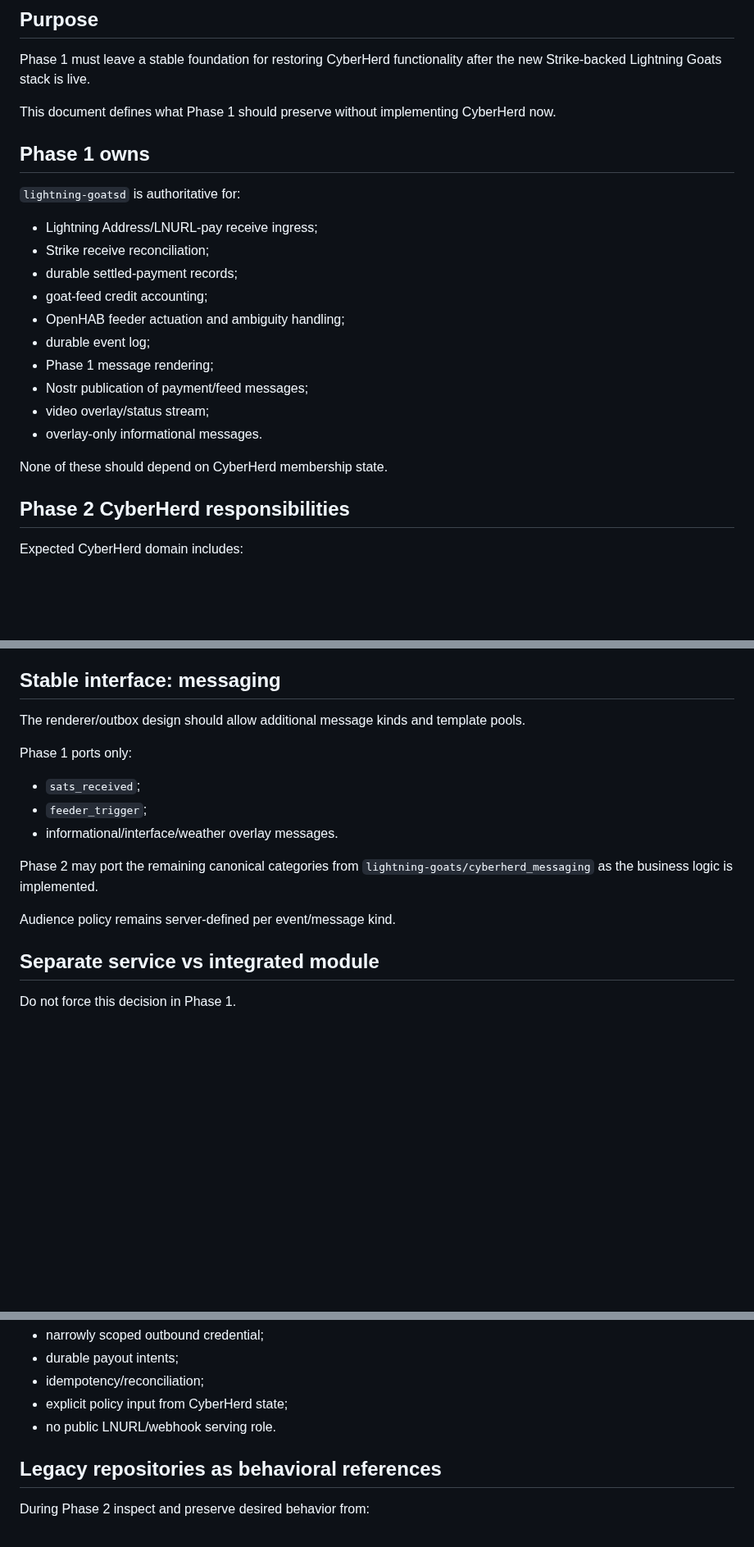
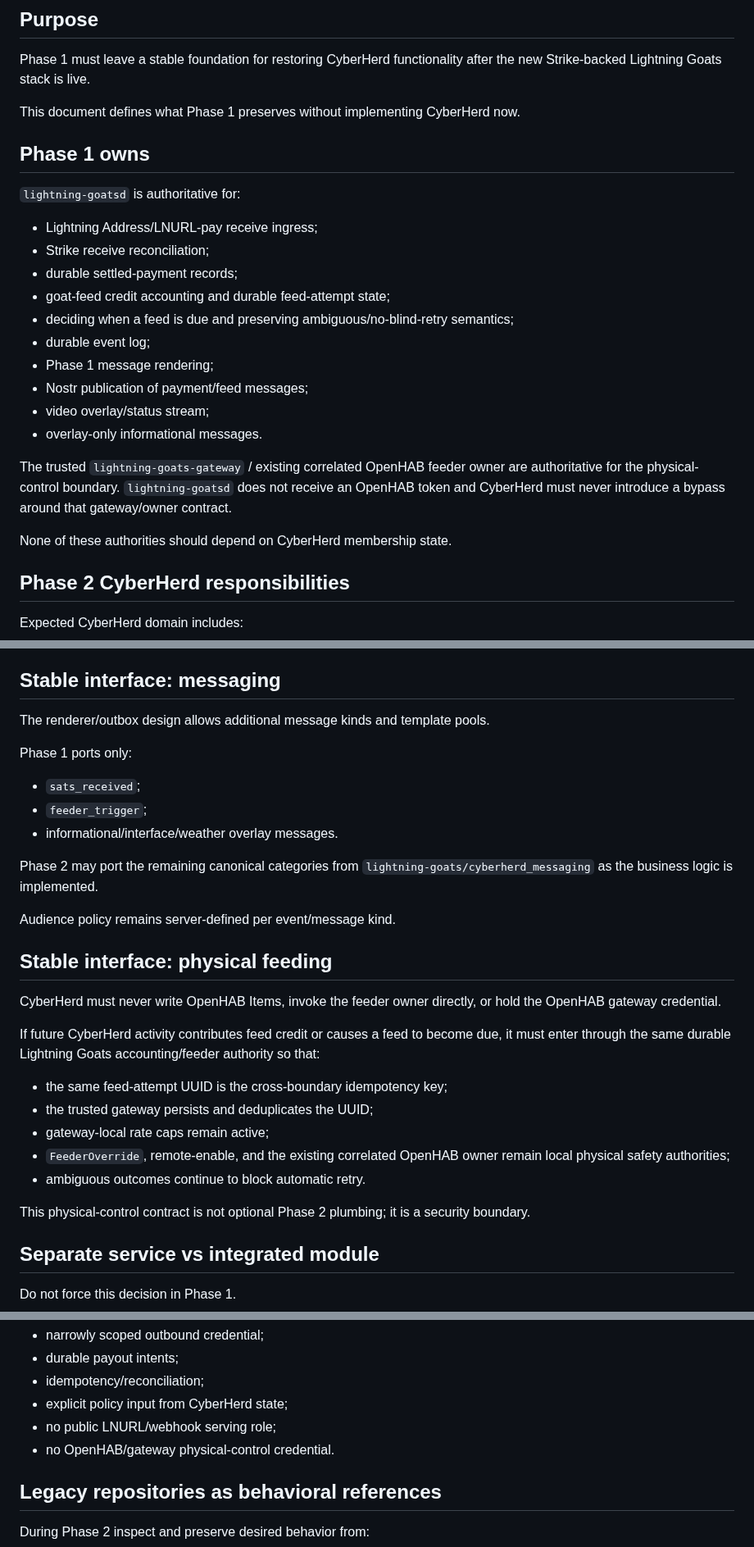
Before and after one commit to lightning-goats/lightning-goats, a Markdown page: docs/architecture/cyberherd-phase2-boundary.md, 3 parts joined by grey strips. Shown at 82% size. Rendered like a GitHub page; blank space fills up the shorter version.

Commit message:
Align CyberHerd boundary with trusted feeder gateway

```diff
--- a/docs/architecture/cyberherd-phase2-boundary.md
+++ b/docs/architecture/cyberherd-phase2-boundary.md
@@ -4,7 +4,7 @@
 
 Phase 1 must leave a stable foundation for restoring CyberHerd functionality after the new Strike-backed Lightning Goats stack is live.
 
-This document defines what Phase 1 should preserve without implementing CyberHerd now.
+This document defines what Phase 1 preserves without implementing CyberHerd now.
 
 ## Phase 1 owns
 
@@ -13,15 +13,17 @@ This document defines what Phase 1 should preserve without implementing CyberHer
 - Lightning Address/LNURL-pay receive ingress;
 - Strike receive reconciliation;
 - durable settled-payment records;
-- goat-feed credit accounting;
-- OpenHAB feeder actuation and ambiguity handling;
+- goat-feed credit accounting and durable feed-attempt state;
+- deciding when a feed is due and preserving ambiguous/no-blind-retry semantics;
 - durable event log;
 - Phase 1 message rendering;
 - Nostr publication of payment/feed messages;
 - video overlay/status stream;
 - overlay-only informational messages.
 
-None of these should depend on CyberHerd membership state.
+The trusted `lightning-goats-gateway` / existing correlated OpenHAB feeder owner are authoritative for the physical-control boundary. `lightning-goatsd` does not receive an OpenHAB token and CyberHerd must never introduce a bypass around that gateway/owner contract.
+
+None of these authorities should depend on CyberHerd membership state.
 
 ## Phase 2 CyberHerd responsibilities
 
@@ -91,7 +93,7 @@ Names are illustrative; choose a consistent final schema during Phase 2.
 
 ## Stable interface: messaging
 
-The renderer/outbox design should allow additional message kinds and template pools.
+The renderer/outbox design allows additional message kinds and template pools.
 
 Phase 1 ports only:
 
@@ -102,6 +104,20 @@ Phase 1 ports only:
 Phase 2 may port the remaining canonical categories from `lightning-goats/cyberherd_messaging` as the business logic is implemented.
 
 Audience policy remains server-defined per event/message kind.
+
+## Stable interface: physical feeding
+
+CyberHerd must never write OpenHAB Items, invoke the feeder owner directly, or hold the OpenHAB gateway credential.
+
+If future CyberHerd activity contributes feed credit or causes a feed to become due, it must enter through the same durable Lightning Goats accounting/feeder authority so that:
+
+- the same feed-attempt UUID is the cross-boundary idempotency key;
+- the trusted gateway persists and deduplicates the UUID;
+- gateway-local rate caps remain active;
+- `FeederOverride`, remote-enable, and the existing correlated OpenHAB owner remain local physical safety authorities;
+- ambiguous outcomes continue to block automatic retry.
+
+This physical-control contract is not optional Phase 2 plumbing; it is a security boundary.
 
 ## Separate service vs integrated module
 
@@ -169,7 +185,8 @@ with:
 - durable payout intents;
 - idempotency/reconciliation;
 - explicit policy input from CyberHerd state;
-- no public LNURL/webhook serving role.
+- no public LNURL/webhook serving role;
+- no OpenHAB/gateway physical-control credential.
 
 ## Legacy repositories as behavioral references
 
```
Also changed, not shown: other parts of docs/architecture/cyberherd-phase2-boundary.md (+5 -4 lines).
